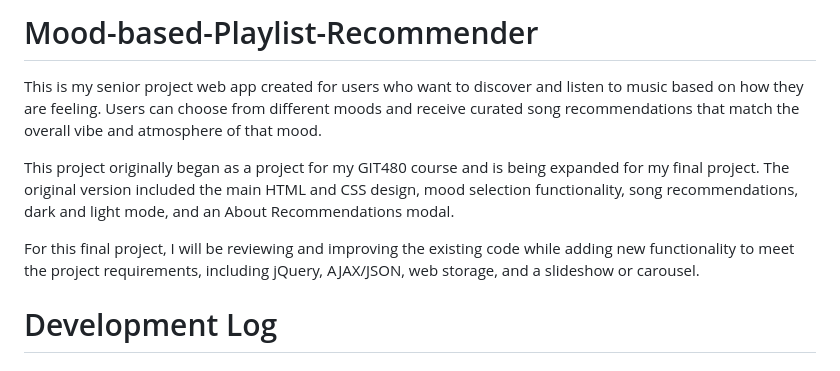
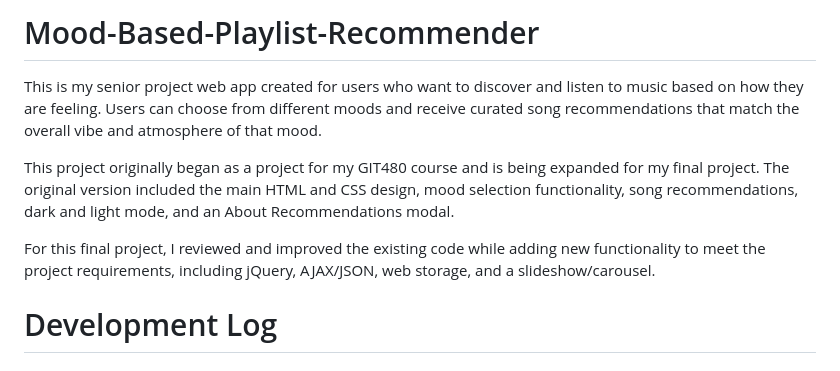
Before and after one commit to mani-R2/Mood-based-Playlist-Recommender, a Markdown page: README.md, the part around the change. Drawn GitHub-style.

Commit message:
Development Log #7
fixed wording for readme

```diff
--- a/README.md
+++ b/README.md
@@ -1,9 +1,10 @@
-# Mood-based-Playlist-Recommender
+# Mood-Based-Playlist-Recommender
 This is my senior project web app created for users who want to discover and listen to music based on how they are feeling. Users can choose from different moods and receive curated song recommendations that match the overall vibe and atmosphere of that mood.
 
 This project originally began as a project for my GIT480 course and is being expanded for my final project. The original version included the main HTML and CSS design, mood selection functionality, song recommendations, dark and light mode, and an About Recommendations modal.
 
-For this final project, I will be reviewing and improving the existing code while adding new functionality to meet the project requirements, including jQuery, AJAX/JSON, web storage, and a slideshow or carousel.
+For this final project, I reviewed and improved the existing code while adding new functionality to meet the project requirements, including jQuery, AJAX/JSON, web storage, and a slideshow/carousel.
+
 # Development Log
 ## AJAX and JSON Playlist Data
 Moved the playlist recommendation data out of the JavaScript file and into a separate `songs.json` file. I used `fetch()` to load the JSON data when the page loads.
```
